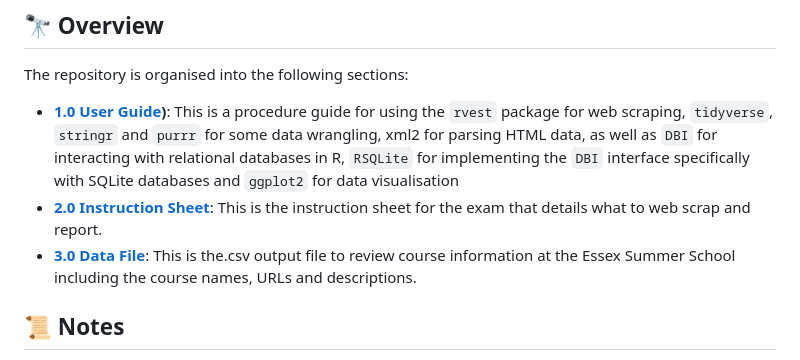
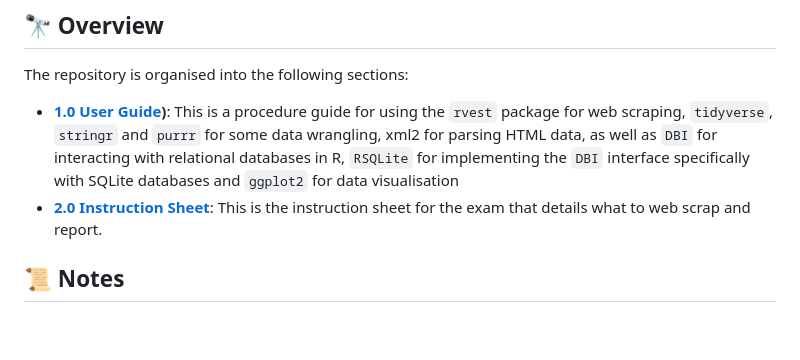
Before and after one commit to stephtowch/Web_Scraping_and_Data_Management_in_R, a Markdown page: README.md, the part around the change. Rendered like a GitHub page; blank space fills up the shorter version.

```diff
--- a/README.md
+++ b/README.md
@@ -21,7 +21,6 @@ The repository is organised into the following sections:
 
 - **[1.0 User Guide](/1.0_User_Guide))**: This is a procedure guide for using the `rvest` package for web scraping, `tidyverse`, `stringr` and `purrr` for some data wrangling, xml2 for parsing HTML data, as well as `DBI` for interacting with relational databases in R, `RSQLite` for implementing the `DBI` interface specifically with SQLite databases and `ggplot2` for data visualisation
 - **[2.0 Instruction Sheet](/2.0_Instruction_Sheet)**: This is the instruction sheet for the exam that details what to web scrap and report.
-- **[3.0 Data File](3.0_Data_File)**: This is the.csv output file to review course information at the Essex Summer School including the course names, URLs and descriptions.
 
 ## :scroll: Notes
 
```
